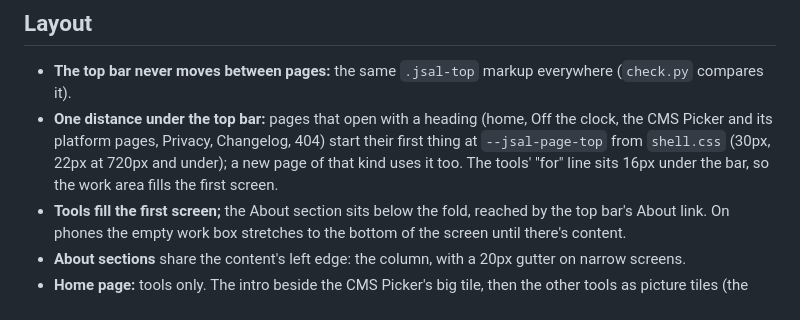
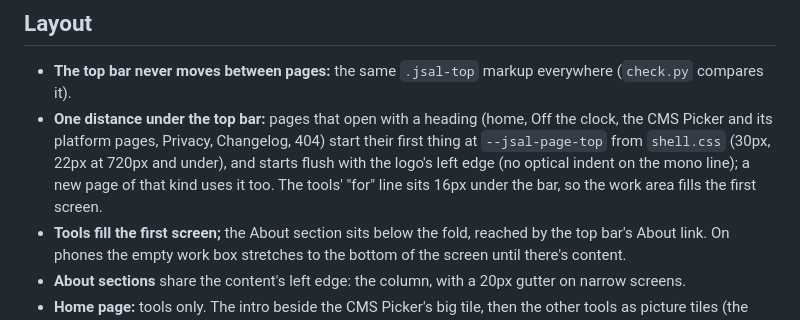
Before and after one commit to superjsal/jsal.io, a Markdown page: .github/docs/design-rules.md, the part around the change. Rendered like a GitHub page.

Commit message:
Docs: the line under the top bar is flush with the logo
The design rules' "one distance under the top bar" now also says the first line starts at the logo's left edge, after the home page's and Off the clock's 4px indent and the platform breadcrumb's were removed.

Co-Authored-By: Claude Fable 5.1 <noreply@anthropic.com>

```diff
--- a/.github/docs/design-rules.md
+++ b/.github/docs/design-rules.md
@@ -68,8 +68,9 @@ focus `--jsal-focus-ring`; button weight `--jsal-btn-weight`. Use these instead
 - **The top bar never moves between pages:** the same `.jsal-top` markup everywhere (`check.py` compares it).
 - **One distance under the top bar:** pages that open with a heading (home, Off the clock, the CMS Picker and
   its platform pages, Privacy, Changelog, 404) start their first thing at `--jsal-page-top` from `shell.css`
-  (30px, 22px at 720px and under); a new page of that kind uses it too. The tools' "for" line sits 16px under
-  the bar, so the work area fills the first screen.
+  (30px, 22px at 720px and under), and starts flush with the logo's left edge (no optical indent on the mono
+  line); a new page of that kind uses it too. The tools' "for" line sits 16px under the bar, so the work area
+  fills the first screen.
 - **Tools fill the first screen;** the About section sits below the fold, reached by the top bar's About link.
   On phones the empty work box stretches to the bottom of the screen until there's content.
 - **About sections** share the content's left edge: the column, with a 20px gutter on narrow screens.
```
